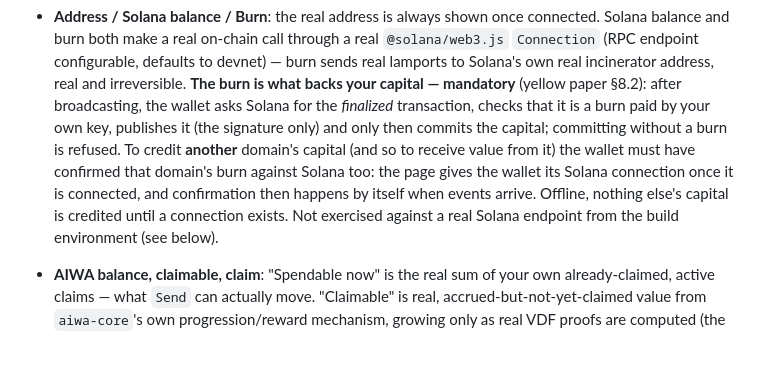
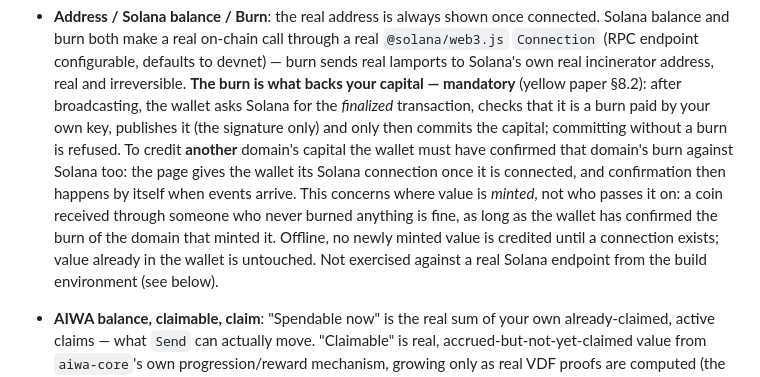
Before and after one commit to theodoreyong9/Aiwa_project, a Markdown page: README.md, the part around the change. Rendered like a GitHub page; blank space fills up the shorter version.

Commit message:
Docs: the burn gate is on minting, not on who passes value on
Co-Authored-By: Claude Sonnet 5.5 <noreply@anthropic.com>
Claude-Session: https://claude.ai/code/session_01S5j8dYds3u6eK8oyawL3i6

```diff
--- a/README.md
+++ b/README.md
@@ -160,9 +160,11 @@ cached, and a later offline visit is served from it.
   **The burn is what backs your capital — mandatory** (yellow paper §8.2): after broadcasting, the wallet asks Solana
   for the *finalized* transaction, checks that it is a burn paid by your own key, publishes it (the signature only)
   and only then commits the capital; committing without a burn is refused. To credit **another** domain's capital
-  (and so to receive value from it) the wallet must have confirmed that domain's burn against Solana too: the page
-  gives the wallet its Solana connection once it is connected, and confirmation then happens by itself when events
-  arrive. Offline, nothing else's capital is credited until a connection exists. Not exercised against a real Solana
+  the wallet must have confirmed that domain's burn against Solana too: the page gives the wallet its Solana
+  connection once it is connected, and confirmation then happens by itself when events arrive. This concerns where
+  value is *minted*, not who passes it on: a coin received through someone who never burned anything is fine, as long
+  as the wallet has confirmed the burn of the domain that minted it. Offline, no newly minted value is credited
+  until a connection exists; value already in the wallet is untouched. Not exercised against a real Solana
   endpoint from the build environment (see below).
 - **AIWA balance, claimable, claim**: "Spendable now" is the real sum
   of your own already-claimed, active claims — what `Send` can
```
Also changed, not shown: YELLOWPAPER.md (+5 -2 lines).
